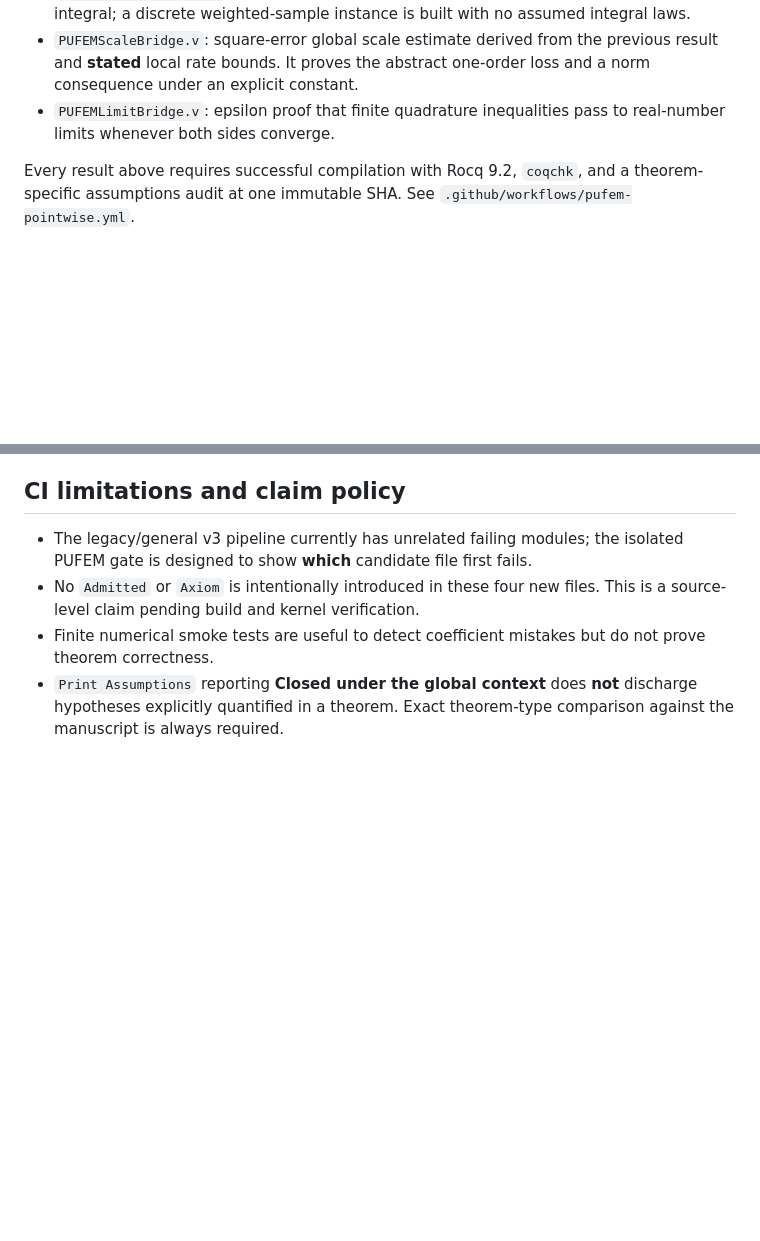
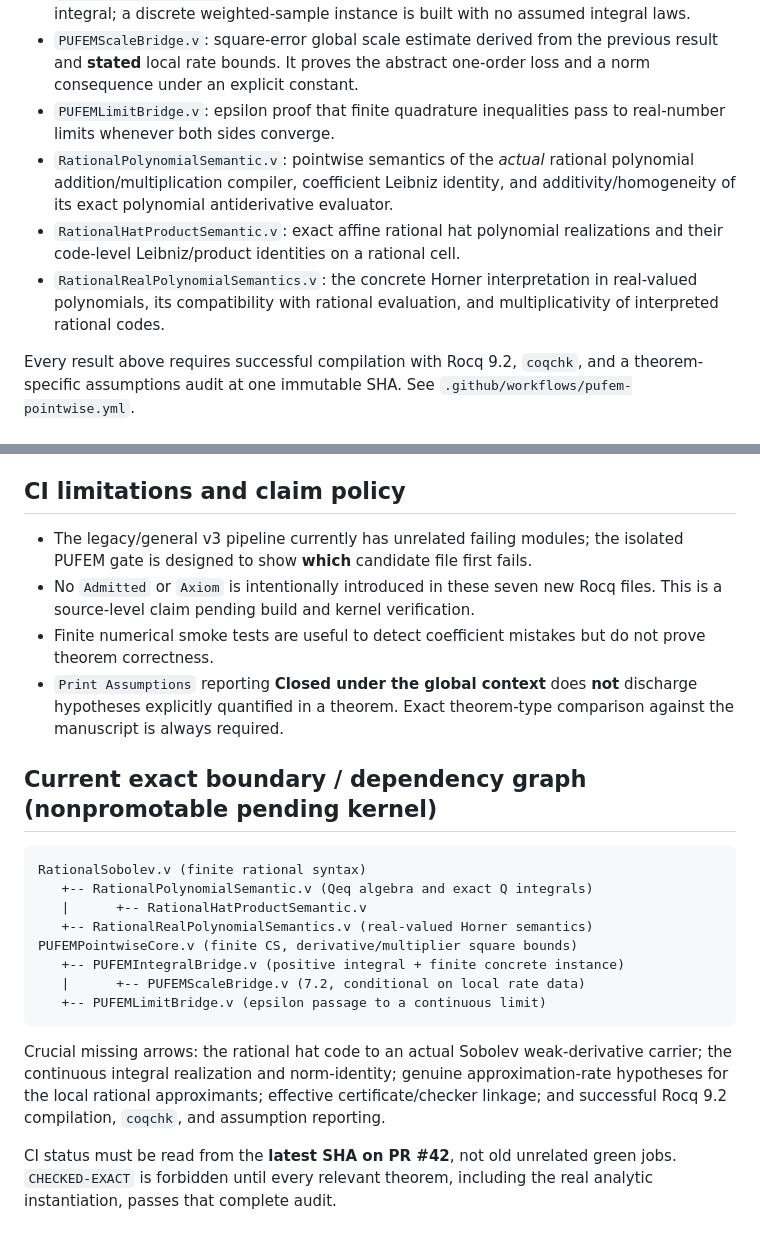
Before and after one commit to ipsissima/UELAT, a Markdown page: docs/PUFEM_56_72_FORMALIZATION_GAPS.md, 2 parts joined by grey strips. Drawn GitHub-style; blank space fills up the shorter version.

Commit message:
docs(pufem): document exact rational/real semantic bridge and remaining continuous Sobolev obligations

````diff
--- a/docs/PUFEM_56_72_FORMALIZATION_GAPS.md
+++ b/docs/PUFEM_56_72_FORMALIZATION_GAPS.md
@@ -10,6 +10,9 @@ This note describes a **candidate, unverified** formal development on the PR #42
 - `PUFEMIntegralBridge.v`: local-to-global energy inequality using an explicit positive linear integral; a discrete weighted-sample instance is built with no assumed integral laws.
 - `PUFEMScaleBridge.v`: square-error global scale estimate derived from the previous result and **stated** local rate bounds. It proves the abstract one-order loss and a norm consequence under an explicit constant.
 - `PUFEMLimitBridge.v`: epsilon proof that finite quadrature inequalities pass to real-number limits whenever both sides converge.
+- `RationalPolynomialSemantic.v`: pointwise semantics of the *actual* rational polynomial addition/multiplication compiler, coefficient Leibniz identity, and additivity/homogeneity of its exact polynomial antiderivative evaluator.
+- `RationalHatProductSemantic.v`: exact affine rational hat polynomial realizations and their code-level Leibniz/product identities on a rational cell.
+- `RationalRealPolynomialSemantics.v`: the concrete Horner interpretation in real-valued polynomials, its compatibility with rational evaluation, and multiplicativity of interpreted rational codes.
 
 Every result above requires successful compilation with Rocq 9.2, `coqchk`, and a theorem-specific assumptions audit at one immutable SHA. See `.github/workflows/pufem-pointwise.yml`.
 
@@ -32,6 +35,30 @@ Every result above requires successful compilation with Rocq 9.2, `coqchk`, and
 ## CI limitations and claim policy
 
 - The legacy/general v3 pipeline currently has unrelated failing modules; the isolated PUFEM gate is designed to show **which** candidate file first fails.
-- No `Admitted` or `Axiom` is intentionally introduced in these four new files. This is a source-level claim pending build and kernel verification.
+- No `Admitted` or `Axiom` is intentionally introduced in these seven new Rocq files. This is a source-level claim pending build and kernel verification.
 - Finite numerical smoke tests are useful to detect coefficient mistakes but do not prove theorem correctness.
 - `Print Assumptions` reporting **Closed under the global context** does **not** discharge hypotheses explicitly quantified in a theorem. Exact theorem-type comparison against the manuscript is always required.
+
+## Current exact boundary / dependency graph (nonpromotable pending kernel)
+
+```text
+RationalSobolev.v (finite rational syntax)
+   +-- RationalPolynomialSemantic.v (Qeq algebra and exact Q integrals)
+   |      +-- RationalHatProductSemantic.v
+   +-- RationalRealPolynomialSemantics.v (real-valued Horner semantics)
+PUFEMPointwiseCore.v (finite CS, derivative/multiplier square bounds)
+   +-- PUFEMIntegralBridge.v (positive integral + finite concrete instance)
+   |      +-- PUFEMScaleBridge.v (7.2, conditional on local rate data)
+   +-- PUFEMLimitBridge.v (epsilon passage to a continuous limit)
+```
+
+Crucial missing arrows: the rational hat code to an actual Sobolev
+weak-derivative carrier; the continuous integral realization and
+norm-identity; genuine approximation-rate hypotheses for the local
+rational approximants; effective certificate/checker linkage; and
+successful Rocq 9.2 compilation, `coqchk`, and assumption reporting.
+
+CI status must be read from the **latest SHA on PR #42**, not old
+unrelated green jobs. `CHECKED-EXACT` is forbidden until every relevant
+theorem, including the real analytic instantiation, passes that
+complete audit.
````
